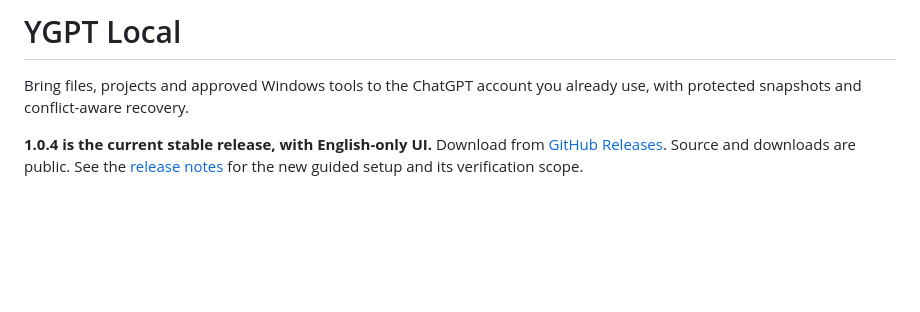
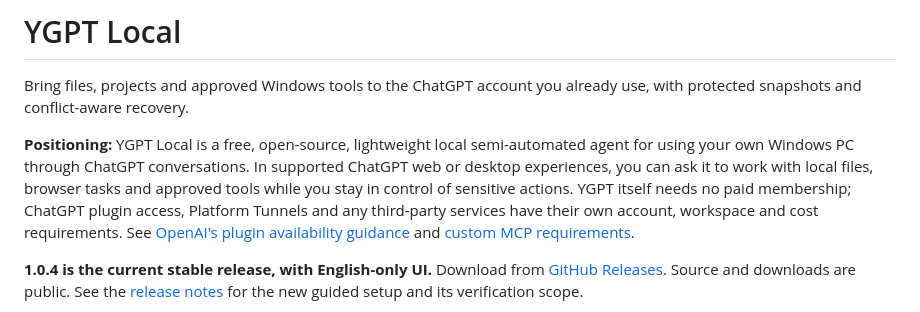
Before and after one commit to jclllycf/ygpt-local, a Markdown page: README.md, the part around the change. Rendered like a GitHub page; blank space fills up the shorter version.

Commit message:
docs: describe lightweight local agent positioning

```diff
--- a/README.md
+++ b/README.md
@@ -3,6 +3,8 @@
 # YGPT Local
 
 Bring files, projects and approved Windows tools to the ChatGPT account you already use, with protected snapshots and conflict-aware recovery.
+
+**Positioning:** YGPT Local is a free, open-source, lightweight local semi-automated agent for using your own Windows PC through ChatGPT conversations. In supported ChatGPT web or desktop experiences, you can ask it to work with local files, browser tasks and approved tools while you stay in control of sensitive actions. YGPT itself needs no paid membership; ChatGPT plugin access, Platform Tunnels and any third-party services have their own account, workspace and cost requirements. See [OpenAI's plugin availability guidance](https://help.openai.com/en/articles/20001256-plugins-in-chatgpt) and [custom MCP requirements](https://help.openai.com/en/articles/12584461-connecting-custom-mcp-servers-in-chatgpt).
 
 **1.0.4 is the current stable release, with English-only UI.** Download from [GitHub Releases](https://github.com/jclllycf/ygpt-local/releases/tag/v1.0.4). Source and downloads are public. See the [release notes](docs/RELEASE_1.0.4.md) for the new guided setup and its verification scope.
 
```
Also changed, not shown: README.zh-CN.md (+2 -0 lines).
